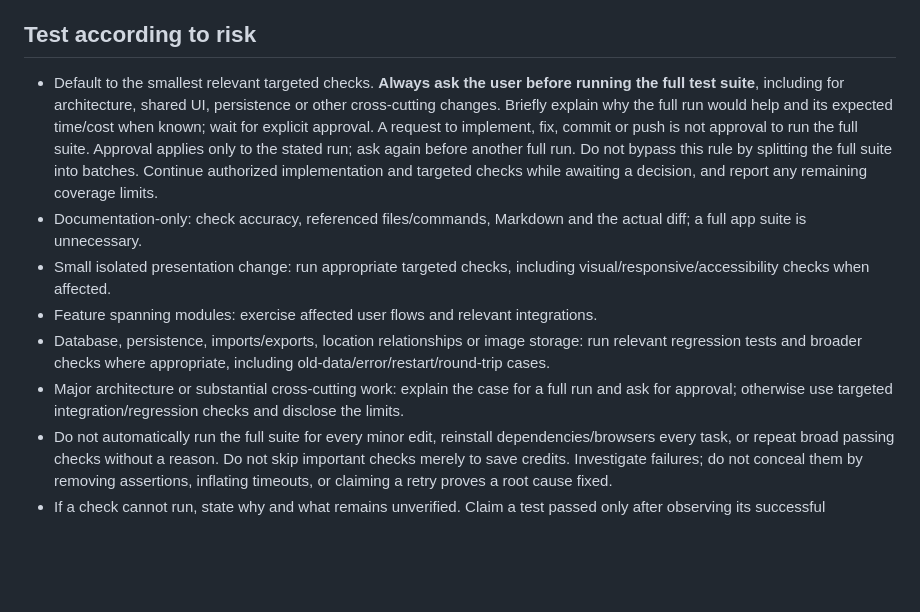
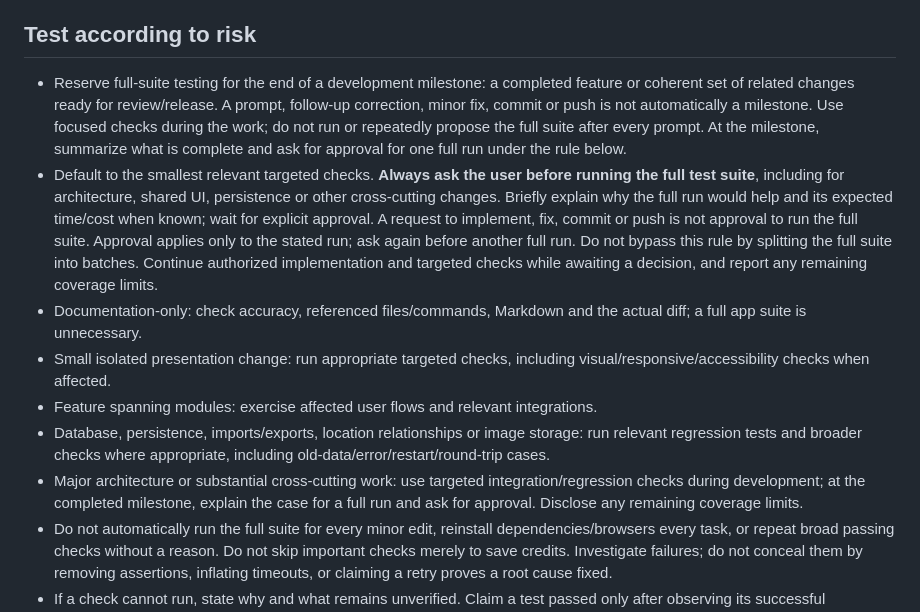
Before and after one commit to christopherchance058-dev/WORLDFORGE, a Markdown page: AGENTS.md, the part around the change. Rendered like a GitHub page; blank space fills up the shorter version.

Commit message:
Reserve full suite testing for development milestones

```diff
--- a/AGENTS.md
+++ b/AGENTS.md
@@ -83,12 +83,13 @@ These are the default instructions for future coding tasks in this repository. U
 
 ## Test according to risk
 
+- Reserve full-suite testing for the end of a development milestone: a completed feature or coherent set of related changes ready for review/release. A prompt, follow-up correction, minor fix, commit or push is not automatically a milestone. Use focused checks during the work; do not run or repeatedly propose the full suite after every prompt. At the milestone, summarize what is complete and ask for approval for one full run under the rule below.
 - Default to the smallest relevant targeted checks. **Always ask the user before running the full test suite**, including for architecture, shared UI, persistence or other cross-cutting changes. Briefly explain why the full run would help and its expected time/cost when known; wait for explicit approval. A request to implement, fix, commit or push is not approval to run the full suite. Approval applies only to the stated run; ask again before another full run. Do not bypass this rule by splitting the full suite into batches. Continue authorized implementation and targeted checks while awaiting a decision, and report any remaining coverage limits.
 - Documentation-only: check accuracy, referenced files/commands, Markdown and the actual diff; a full app suite is unnecessary.
 - Small isolated presentation change: run appropriate targeted checks, including visual/responsive/accessibility checks when affected.
 - Feature spanning modules: exercise affected user flows and relevant integrations.
 - Database, persistence, imports/exports, location relationships or image storage: run relevant regression tests and broader checks where appropriate, including old-data/error/restart/round-trip cases.
-- Major architecture or substantial cross-cutting work: explain the case for a full run and ask for approval; otherwise use targeted integration/regression checks and disclose the limits.
+- Major architecture or substantial cross-cutting work: use targeted integration/regression checks during development; at the completed milestone, explain the case for a full run and ask for approval. Disclose any remaining coverage limits.
 - Do not automatically run the full suite for every minor edit, reinstall dependencies/browsers every task, or repeat broad passing checks without a reason. Do not skip important checks merely to save credits. Investigate failures; do not conceal them by removing assertions, inflating timeouts, or claiming a retry proves a root cause fixed.
 - If a check cannot run, state why and what remains unverified. Claim a test passed only after observing its successful execution; source inspection, test counts, old reports and CI configuration are not current passing results.
 
```
Also changed, not shown: PROJECT_CONTEXT.md (+1 -1 lines).
